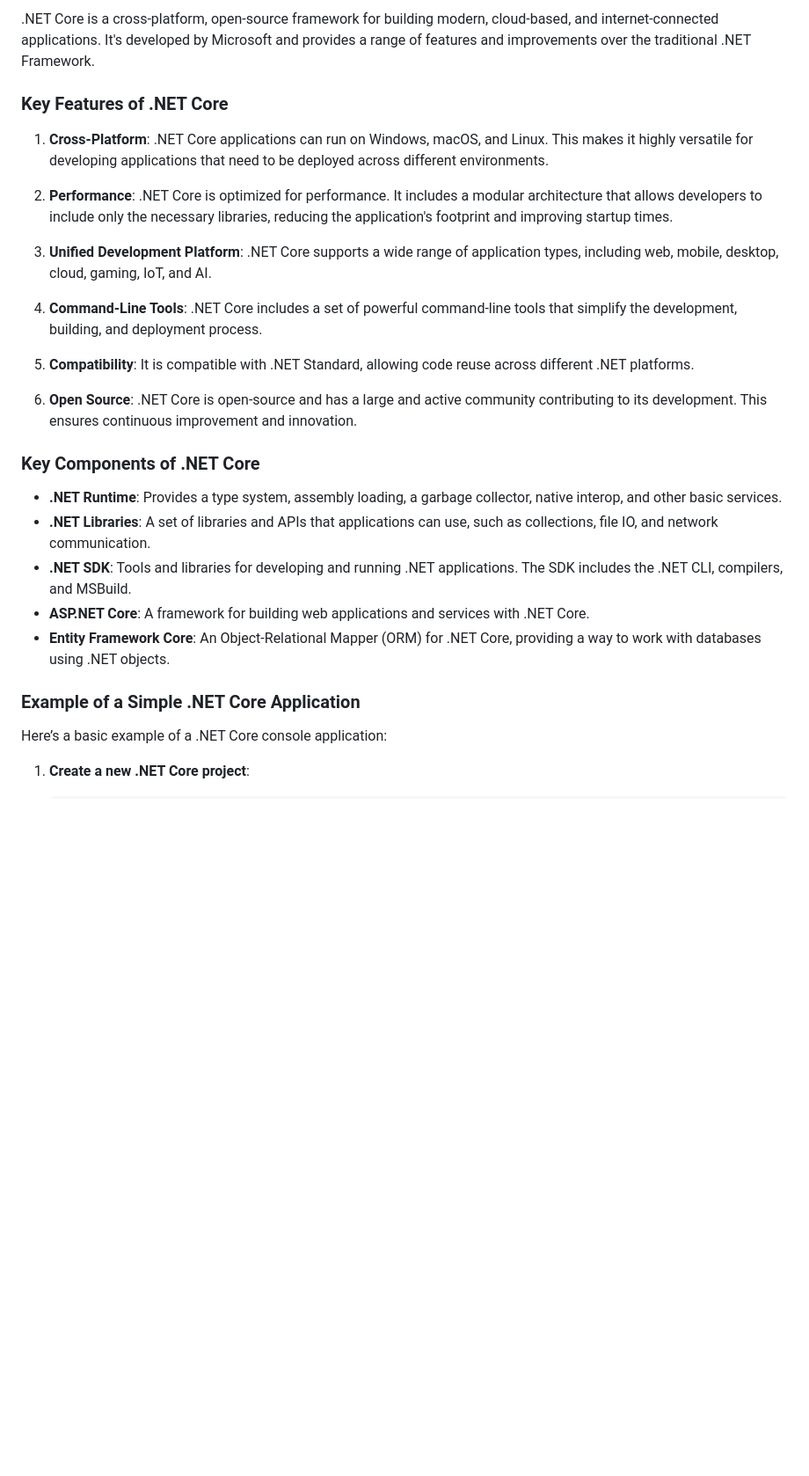
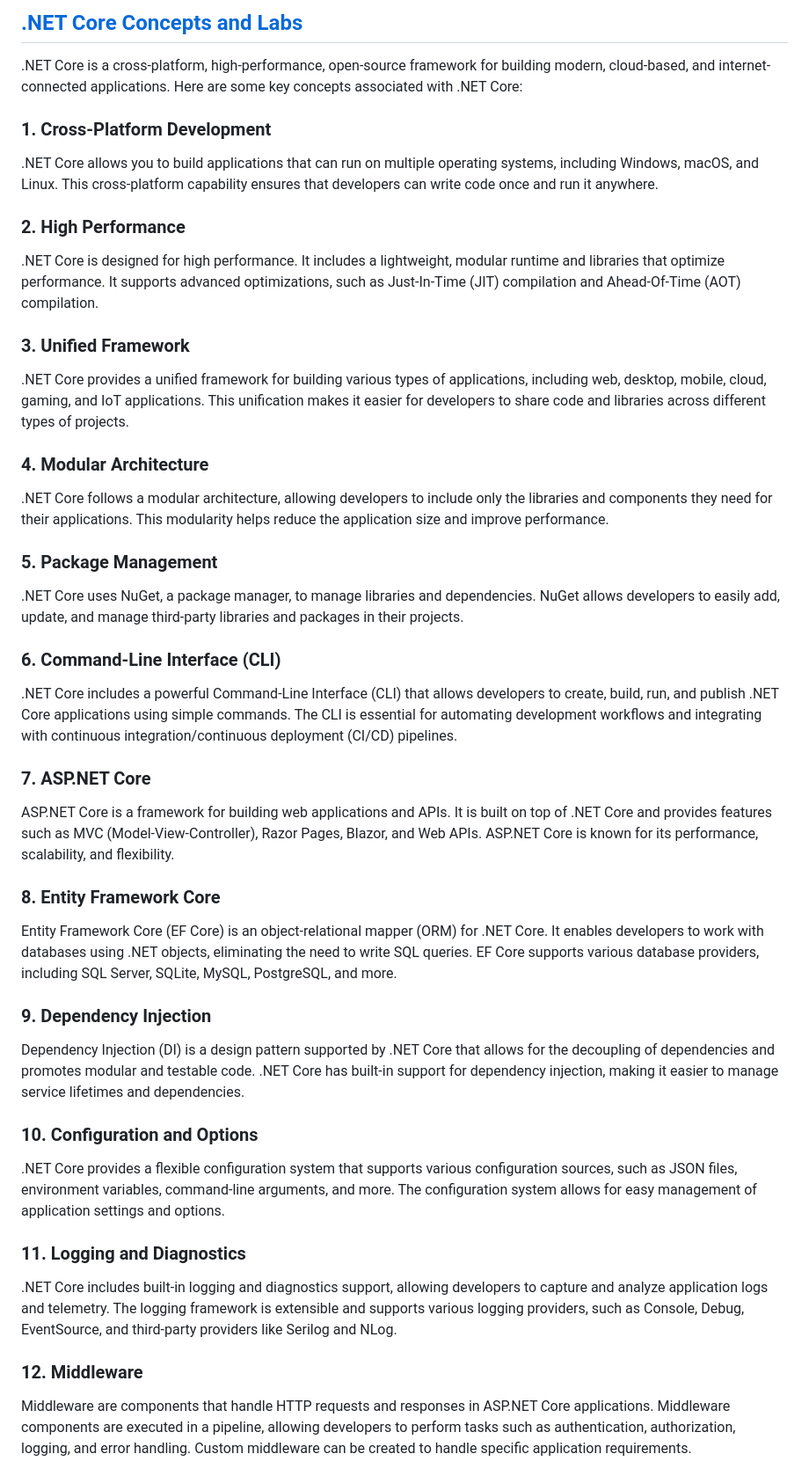
Before and after one commit to utpal-maiti/utpal-maiti, a Markdown page: InterviewQuestionsAnswers/DOTNETCORE/Readme.md, the part around one of its changes. Shown at 88% size. GitHub-like rendering; blank space fills up the shorter version.

```diff
--- a/InterviewQuestionsAnswers/DOTNETCORE/Readme.md
+++ b/InterviewQuestionsAnswers/DOTNETCORE/Readme.md
@@ -1,29 +1,52 @@
-.NET Core is a cross-platform, open-source framework for building modern, cloud-based, and internet-connected applications. It's developed by Microsoft and provides a range of features and improvements over the traditional .NET Framework.
+## [.NET Core Concepts and Labs](https://github.com/utpal-maiti/DOTNET_CORE/)
 
-### Key Features of .NET Core
+.NET Core is a cross-platform, high-performance, open-source framework for building modern, cloud-based, and internet-connected applications. Here are some key concepts associated with .NET Core:
 
-1. **Cross-Platform**: .NET Core applications can run on Windows, macOS, and Linux. This makes it highly versatile for developing applications that need to be deployed across different environments.
+### 1. **Cross-Platform Development**
 
-2. **Performance**: .NET Core is optimized for performance. It includes a modular architecture that allows developers to include only the necessary libraries, reducing the application's footprint and improving startup times.
+.NET Core allows you to build applications that can run on multiple operating systems, including Windows, macOS, and Linux. This cross-platform capability ensures that developers can write code once and run it anywhere.
 
-3. **Unified Development Platform**: .NET Core supports a wide range of application types, including web, mobile, desktop, cloud, gaming, IoT, and AI.
+### 2. **High Performance**
 
-4. **Command-Line Tools**: .NET Core includes a set of powerful command-line tools that simplify the development, building, and deployment process.
+.NET Core is designed for high performance. It includes a lightweight, modular runtime and libraries that optimize performance. It supports advanced optimizations, such as Just-In-Time (JIT) compilation and Ahead-Of-Time (AOT) compilation.
 
-5. **Compatibility**: It is compatible with .NET Standard, allowing code reuse across different .NET platforms.
+### 3. **Unified Framework**
 
-6. **Open Source**: .NET Core is open-source and has a large and active community contributing to its development. This ensures continuous improvement and innovation.
+.NET Core provides a unified framework for building various types of applications, including web, desktop, mobile, cloud, gaming, and IoT applications. This unification makes it easier for developers to share code and libraries across different types of projects.
 
-### Key Components of .NET Core
+### 4. **Modular Architecture**
 
-- **.NET Runtime**: Provides a type system, assembly loading, a garbage collector, native interop, and other basic services.
-- **.NET Libraries**: A set of libraries and APIs that applications can use, such as collections, file IO, and network communication.
-- **.NET SDK**: Tools and libraries for developing and running .NET applications. The SDK includes the .NET CLI, compilers, and MSBuild.
-- **ASP.NET Core**: A framework for building web applications and services with .NET Core.
-- **Entity Framework Core**: An Object-Relational Mapper (ORM) for .NET Core, providing a way to work with databases using .NET objects.
+.NET Core follows a modular architecture, allowing developers to include only the libraries and components they need for their applications. This modularity helps reduce the application size and improve performance.
 
-### Example of a Simple .NET Core Application
+### 5. **Package Management**
 
-Here’s a basic example of a .NET Core console application:
+.NET Core uses NuGet, a package manager, to manage libraries and dependencies. NuGet allows developers to easily add, update, and manage third-party libraries and packages in their projects.
 
-1. **Create a new .NET Core project**:
+### 6. **Command-Line Interface (CLI)**
+
+.NET Core includes a powerful Command-Line Interface (CLI) that allows developers to create, build, run, and publish .NET Core applications using simple commands. The CLI is essential for automating development workflows and integrating with continuous integration/continuous deployment (CI/CD) pipelines.
+
+### 7. **ASP.NET Core**
+
+ASP.NET Core is a framework for building web applications and APIs. It is built on top of .NET Core and provides features such as MVC (Model-View-Controller), Razor Pages, Blazor, and Web APIs. ASP.NET Core is known for its performance, scalability, and flexibility.
+
+### 8. **Entity Framework Core**
+
+Entity Framework Core (EF Core) is an object-relational mapper (ORM) for .NET Core. It enables developers to work with databases using .NET objects, eliminating the need to write SQL queries. EF Core supports various database providers, including SQL Server, SQLite, MySQL, PostgreSQL, and more.
+
+### 9. **Dependency Injection**
+
+Dependency Injection (DI) is a design pattern supported by .NET Core that allows for the decoupling of dependencies and promotes modular and testable code. .NET Core has built-in support for dependency injection, making it easier to manage service lifetimes and dependencies.
+
+### 10. **Configuration and Options**
+
+.NET Core provides a flexible configuration system that supports various configuration sources, such as JSON files, environment variables, command-line arguments, and more. The configuration system allows for easy management of application settings and options.
+
+### 11. **Logging and Diagnostics**
+
+.NET Core includes built-in logging and diagnostics support, allowing developers to capture and analyze application logs and telemetry. The logging framework is extensible and supports various logging providers, such as Console, Debug, EventSource, and third-party providers like Serilog and NLog.
+
+### 12. **Middleware**
+
+Middleware are components that handle HTTP requests and responses in ASP.NET Core applications. Middleware components are executed in a pipeline, allowing developers to perform tasks such as authentication, authorization, logging, and error handling. Custom middleware can be created to handle specific application requirements.
+
```
Also changed, not shown: other parts of InterviewQuestionsAnswers/DOTNETCORE/Readme.md (+23 -44 lines).
